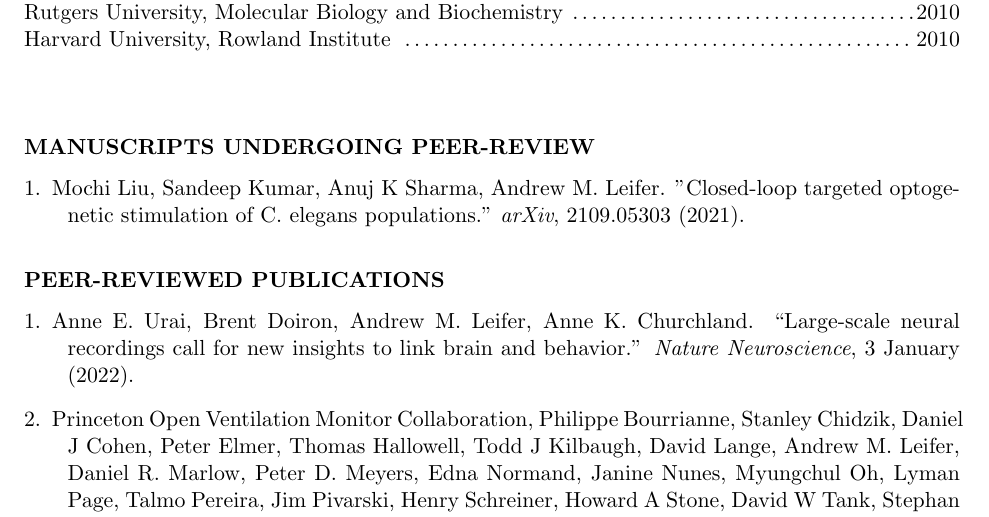
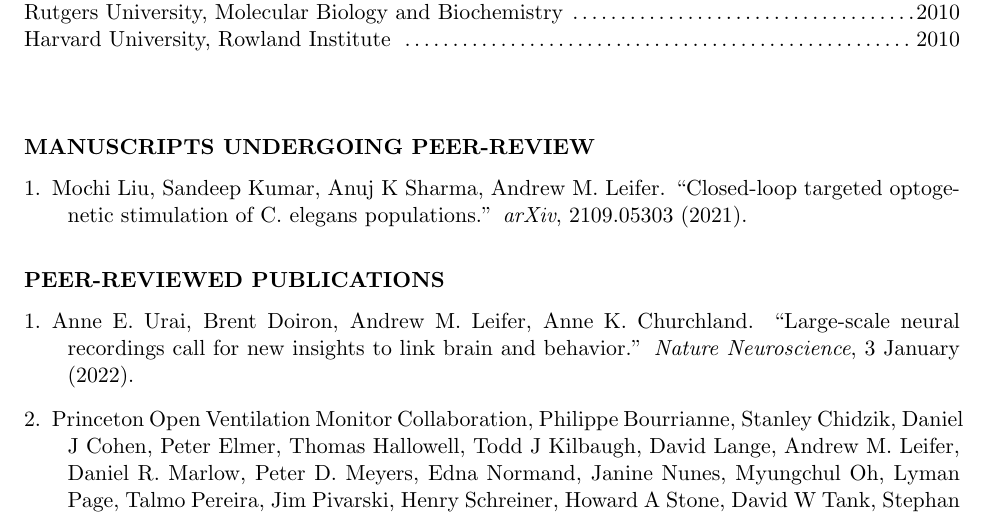
Before and after one commit to aleifer/CV, a LaTeX CV (leifer_CV.tex): part of page 5 of 7, cut so that both start at the same text. Compiled offline with pdfLaTeX.

Commit message:
fix double quote

```diff
--- a/leifer_CV.tex
+++ b/leifer_CV.tex
@@ -356,7 +356,7 @@
 \section{Manuscripts undergoing peer-review}
 \begin{bibsection}
 
-\item Mochi Liu, Sandeep Kumar, Anuj K Sharma, Andrew M. Leifer. "Closed-loop targeted optogenetic stimulation of C. elegans populations." \emph{arXiv}, 2109.05303 (2021).
+\item Mochi Liu, Sandeep Kumar, Anuj K Sharma, Andrew M. Leifer. ``Closed-loop targeted optogenetic stimulation of C. elegans populations.'' \emph{arXiv}, 2109.05303 (2021).
 
 
 \end{bibsection}
```
